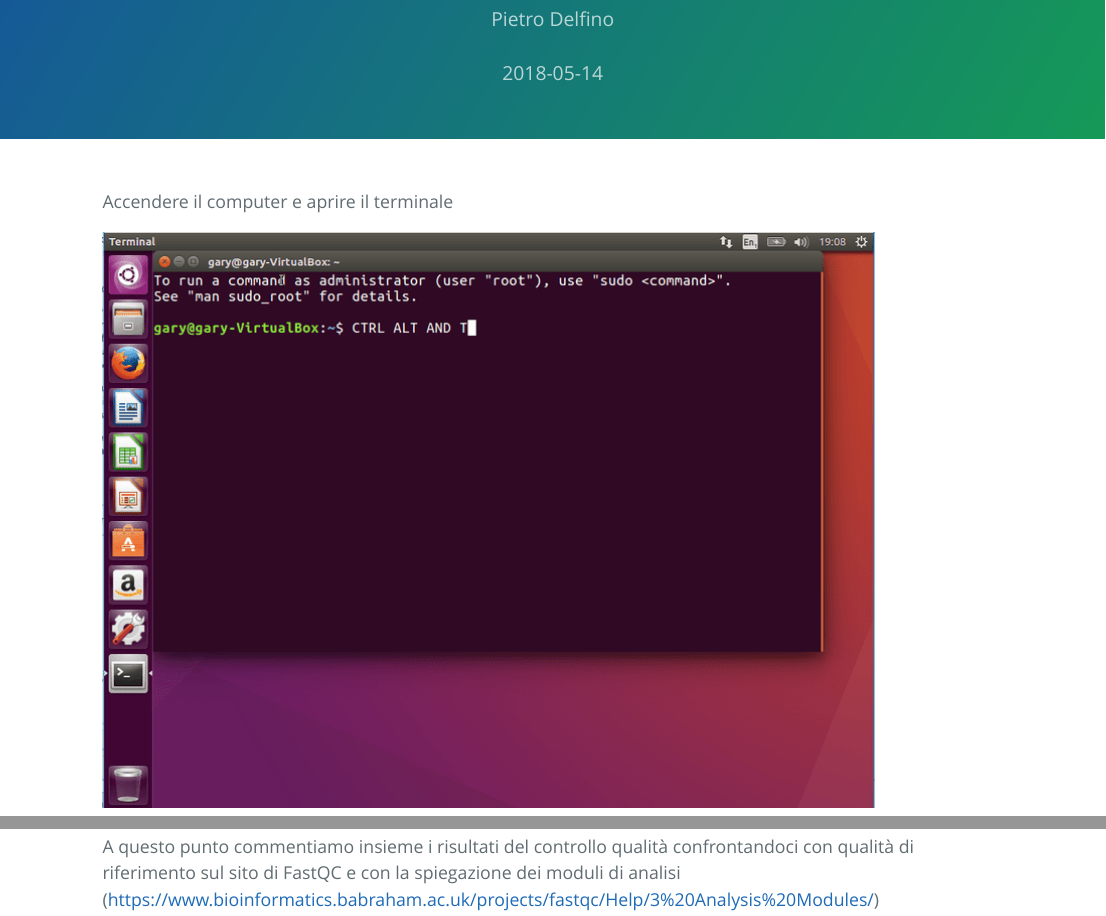
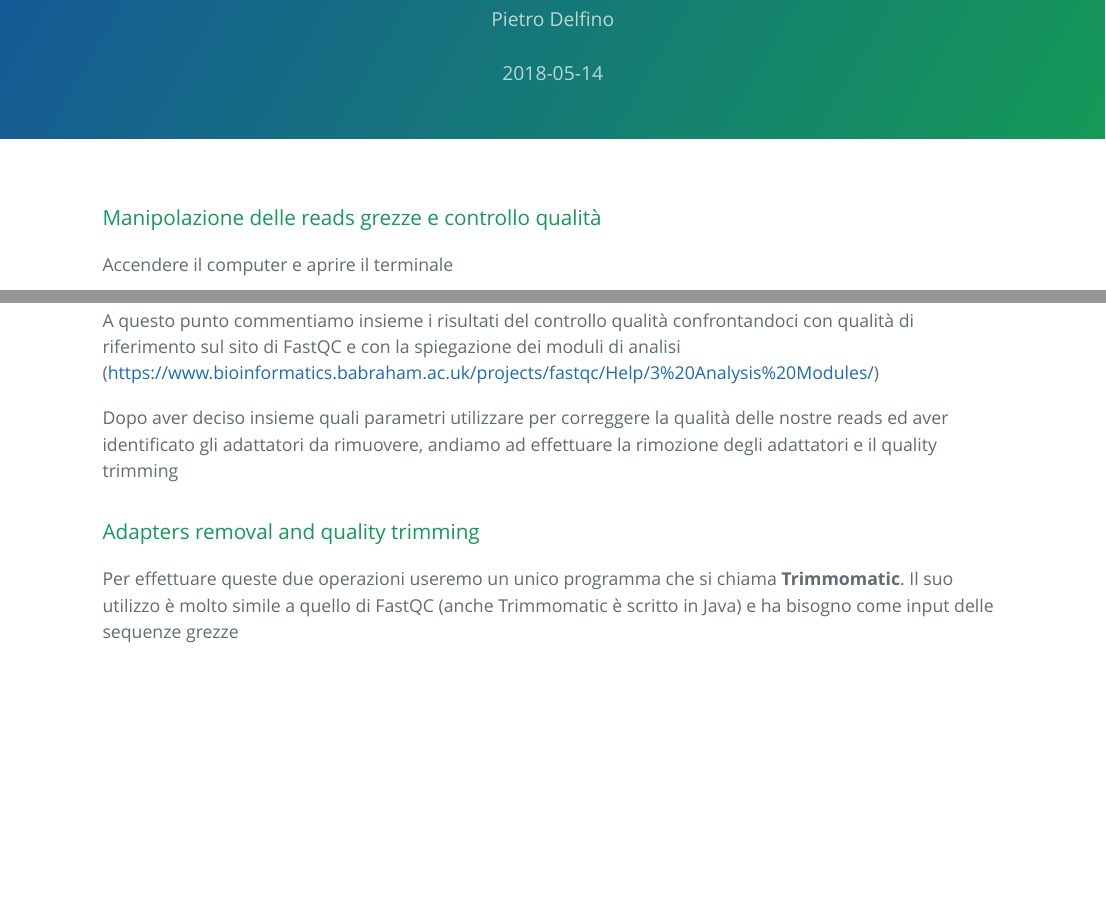
Before and after one commit to PietroD/Transcriptomic-course-2018, an R Markdown document (index.Rmd): the page in a window 1100 px wide, from 90 px down, and a second part further down, joined at a grey line. The pictures show the output file index.html that the author committed with the source, opened offline; long lines of code are wrapped.

Commit message:
commit 3

````diff
--- a/index.Rmd
+++ b/index.Rmd
@@ -11,6 +11,8 @@ output:
 ```{r setup, include=FALSE}
 knitr::opts_chunk$set(echo = TRUE)
 ```
+
+### Manipolazione delle reads grezze e controllo qualità
 
 Accendere il computer e aprire il terminale
 
@@ -99,3 +101,9 @@ Per ogni file di input vengono creati 2 file di output, un file html e una carte
 ![FastQC report](images/fastqc.png)
 
 A questo punto commentiamo insieme i risultati del controllo qualità confrontandoci con qualità di riferimento sul sito di FastQC e con la spiegazione dei moduli di analisi (https://www.bioinformatics.babraham.ac.uk/projects/fastqc/Help/3%20Analysis%20Modules/)
+
+Dopo aver deciso insieme quali parametri utilizzare per correggere la qualità delle nostre reads ed aver identificato gli adattatori da rimuovere, andiamo ad effettuare la rimozione degli adattatori e il quality trimming
+
+### Adapters removal and quality trimming
+
+Per effettuare queste due operazioni useremo un unico programma che si chiama **Trimmomatic**. Il suo utilizzo è molto simile a quello di FastQC (anche Trimmomatic è scritto in Java) e ha bisogno come input delle sequenze grezze
````
Also changed, not shown: index.html.
